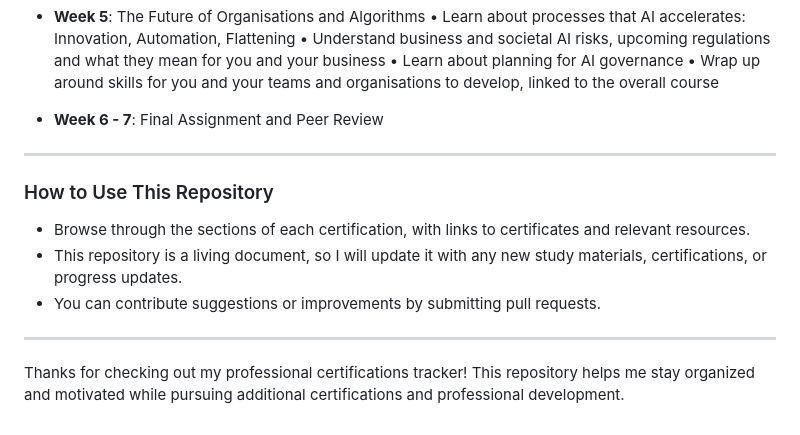
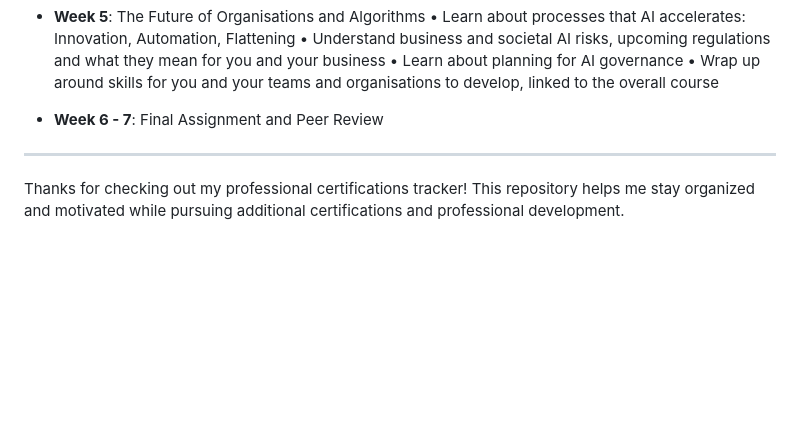
Before and after one commit to DevsLuca/Studies, a Markdown page: 01Certifications.md, the part around the change. Rendered like a GitHub page; blank space fills up the shorter version.

```diff
--- a/01Certifications.md
+++ b/01Certifications.md
@@ -178,12 +178,4 @@ The Innovation and Artificial Intelligence Training online programme aims at ins
 
 ---
 
-### How to Use This Repository
-
-- Browse through the sections of each certification, with links to certificates and relevant resources.
-- This repository is a living document, so I will update it with any new study materials, certifications, or progress updates.
-- You can contribute suggestions or improvements by submitting pull requests.
-
----
-
 Thanks for checking out my professional certifications tracker! This repository helps me stay organized and motivated while pursuing additional certifications and professional development.
```
